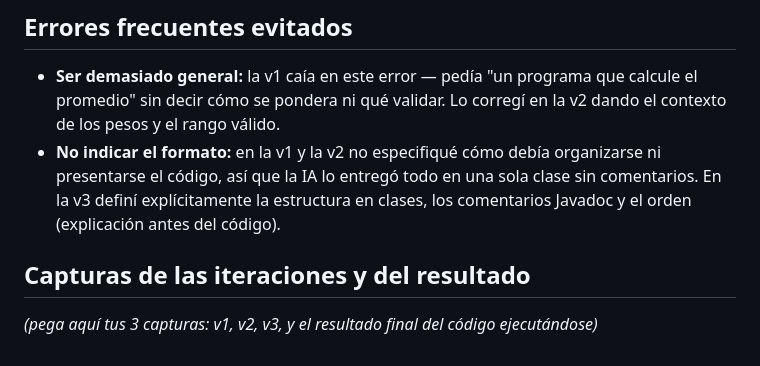
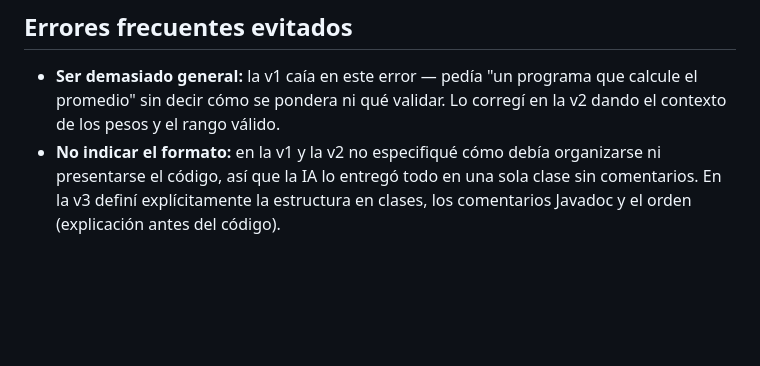
Before and after one commit to B3NJ1RO/DISAVIP, a Markdown page: lab06-prompts/propmts/TAREA.md, the part around the change. Rendered like a GitHub page; blank space fills up the shorter version.

Commit message:
Corrigiendo

```diff
--- a/lab06-prompts/propmts/TAREA.md
+++ b/lab06-prompts/propmts/TAREA.md
@@ -67,6 +67,3 @@ Restricción: no uses librerías externas, solo Java estándar (java.util.Scanne
 
 - **Ser demasiado general:** la v1 caía en este error — pedía "un programa que calcule el promedio" sin decir cómo se pondera ni qué validar. Lo corregí en la v2 dando el contexto de los pesos y el rango válido.
 - **No indicar el formato:** en la v1 y la v2 no especifiqué cómo debía organizarse ni presentarse el código, así que la IA lo entregó todo en una sola clase sin comentarios. En la v3 definí explícitamente la estructura en clases, los comentarios Javadoc y el orden (explicación antes del código).
-
-## Capturas de las iteraciones y del resultado
-_(pega aquí tus 3 capturas: v1, v2, v3, y el resultado final del código ejecutándose)_
```
